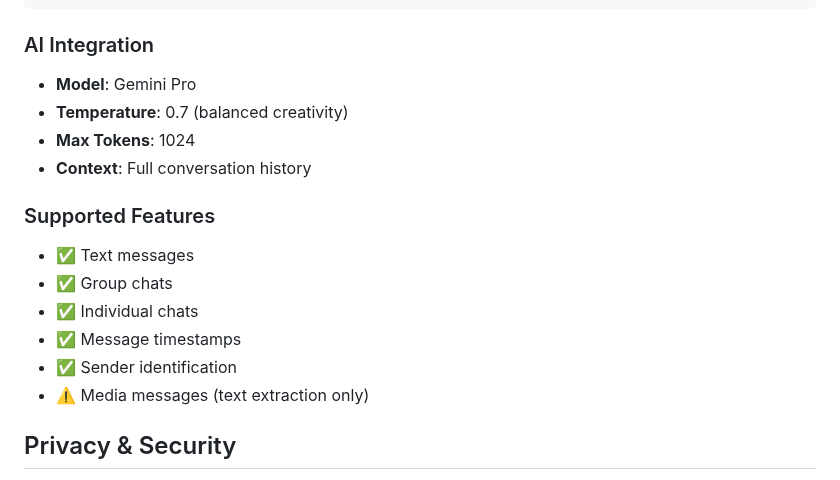
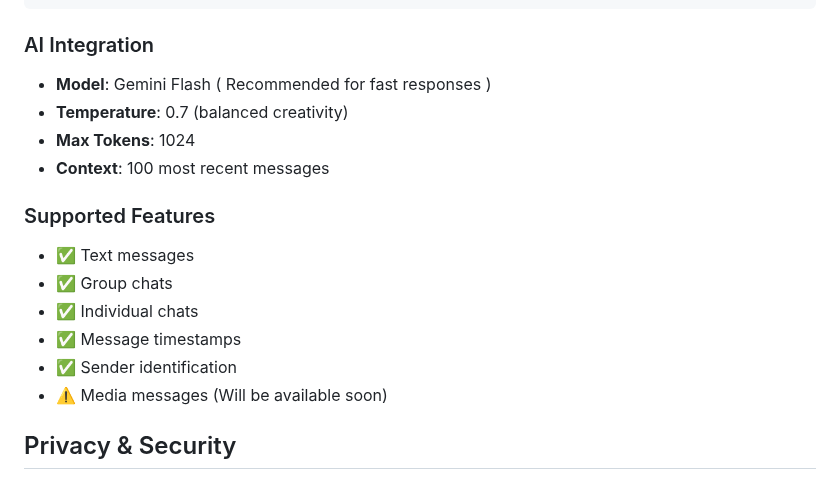
Before and after one commit to silham/WhatsApp-Web-AI-Assistant, a Markdown page: README.md, the part around the change. GitHub-like rendering.

````diff
--- a/README.md
+++ b/README.md
@@ -91,10 +91,10 @@ document.querySelectorAll('[data-testid="msg-container"]')
 ```
 
 ### AI Integration
-- **Model**: Gemini Pro
+- **Model**: Gemini Flash ( Recommended for fast responses )
 - **Temperature**: 0.7 (balanced creativity)
 - **Max Tokens**: 1024
-- **Context**: Full conversation history
+- **Context**: 100 most recent messages
 
 ### Supported Features
 - ✅ Text messages
@@ -102,7 +102,7 @@ document.querySelectorAll('[data-testid="msg-container"]')
 - ✅ Individual chats
 - ✅ Message timestamps
 - ✅ Sender identification
-- ⚠️ Media messages (text extraction only)
+- ⚠️ Media messages (Will be available soon)
 
 ## Privacy & Security
 
````
